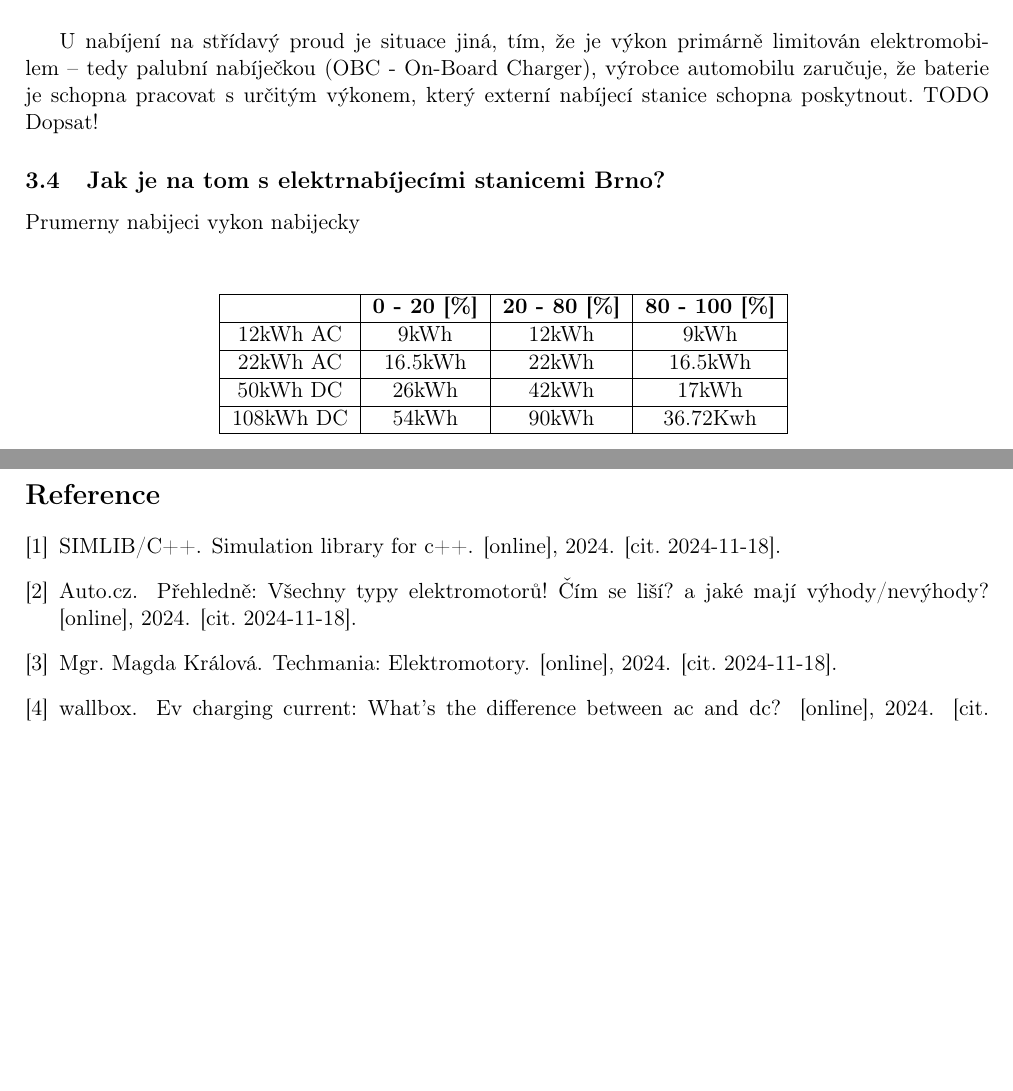
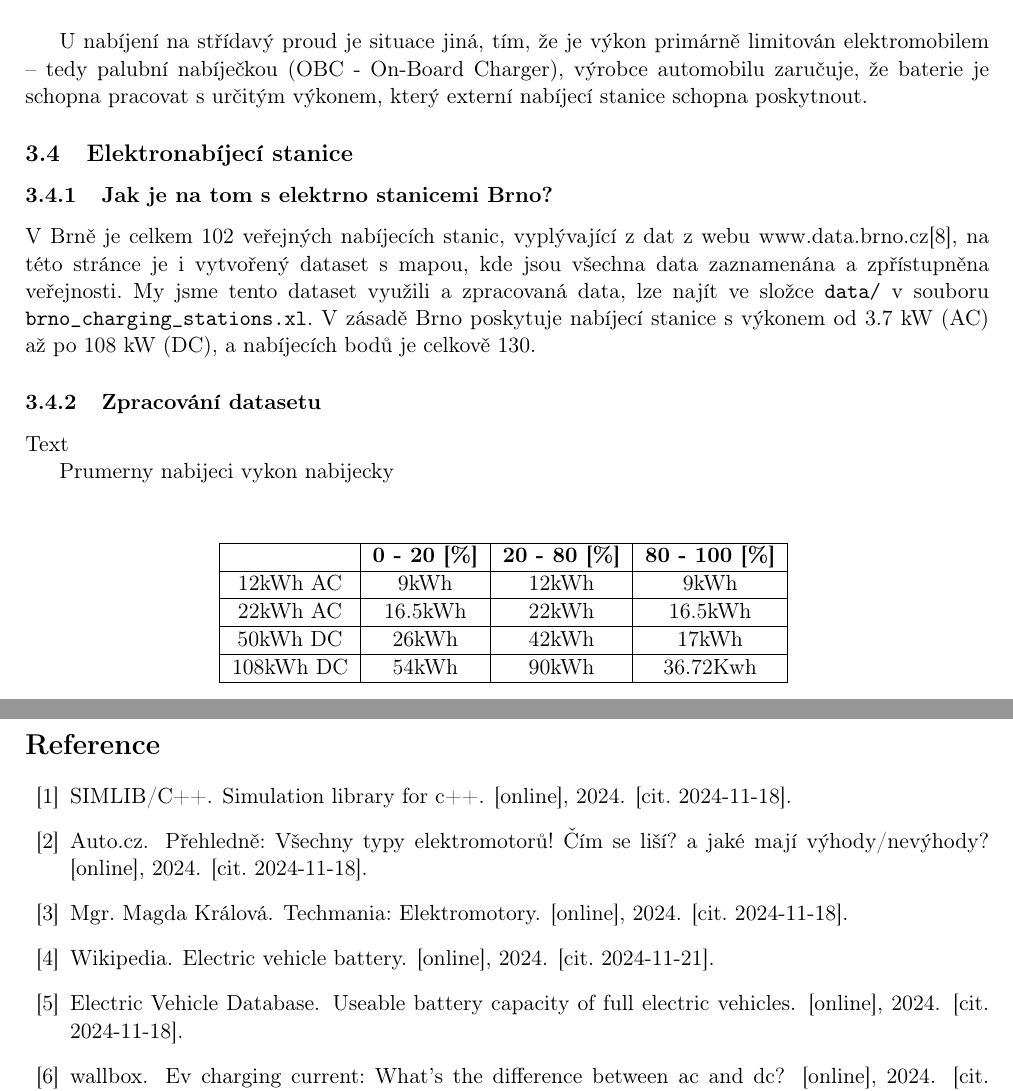
Before and after one commit to Doly02/ims-proj, a LaTeX document (docs/documentation.tex): two parts of pages 5 and 6 of 6, joined at a grey line, cut so that both start at the same text, the shorter picture padded with empty space. Compiled offline with pdfLaTeX.

Commit message:
[Docs] Improves documentation.tex.

```diff
--- a/docs/documentation.tex
+++ b/docs/documentation.tex
@@ -137,10 +141,23 @@ při vyšších úrovních nabití, což má za následek že stejný nabíjecí
 
 U nabíjení na střídavý proud je situace jiná, tím, že je výkon primárně limitován elektromobilem -- tedy palubní nabíječkou
 (OBC - On-Board Charger), výrobce automobilu zaručuje, že baterie je schopna pracovat s určitým výkonem, který externí
-nabíjecí stanice schopna poskytnout. TODO Dopsat!
+nabíjecí stanice schopna poskytnout. % TODO: Dopsat!
 
-\subsection{Jak je na tom s elektrnabíjecími stanicemi Brno?}
+\subsection{Elektronabíjecí stanice}
 
+\subsubsection{Jak je na tom s elektrno stanicemi Brno?}
+V Brně je celkem 102 veřejných nabíjecích stanic, vyplývající z dat z webu www.data.brno.cz\cite{data_brno},
+na této stránce je i vytvořený dataset s mapou, kde jsou všechna data zaznamenána a zpřístupněna veřejnosti.
+My jsme tento dataset využili a zpracovaná data, lze najít ve složce \texttt{data/} v souboru \texttt{brno\_charging\_stations.xl}.
+V zásadě Brno poskytuje nabíjecí stanice s výkonem od 3.7 kW (AC) až po 108 kW (DC), a nabíjecích bodů je
+celkově 130.
+
+% TODO: tabulka rozdeleni elektrostanic
+
+\subsubsection{Zpracování datasetu}
+Text
+
+% TODO: popis jak jsme vyuzili dataset a jak jsme ho zpracovali
 
 Prumerny nabijeci vykon nabijecky
 \smallskip
```
Also changed, not shown: docs/resources.bib (+10 -0 lines), docs/documentation.pdf, docs/documentation.tex (10 more changed lines).
